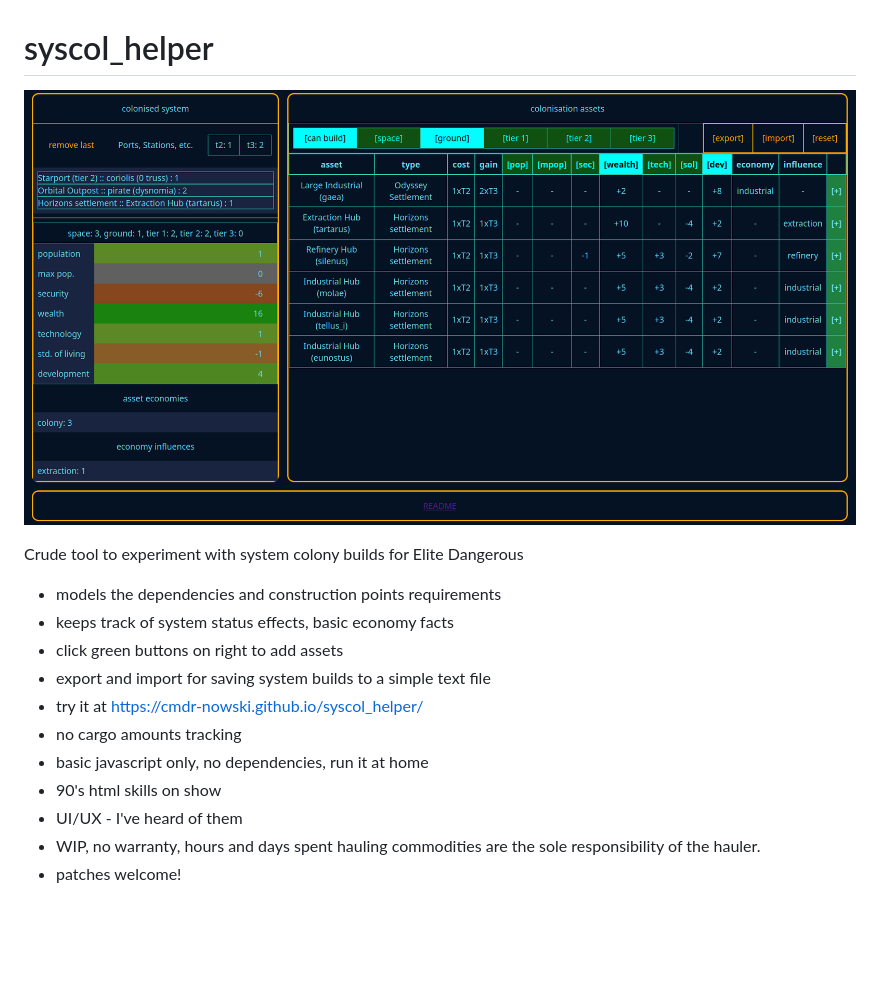
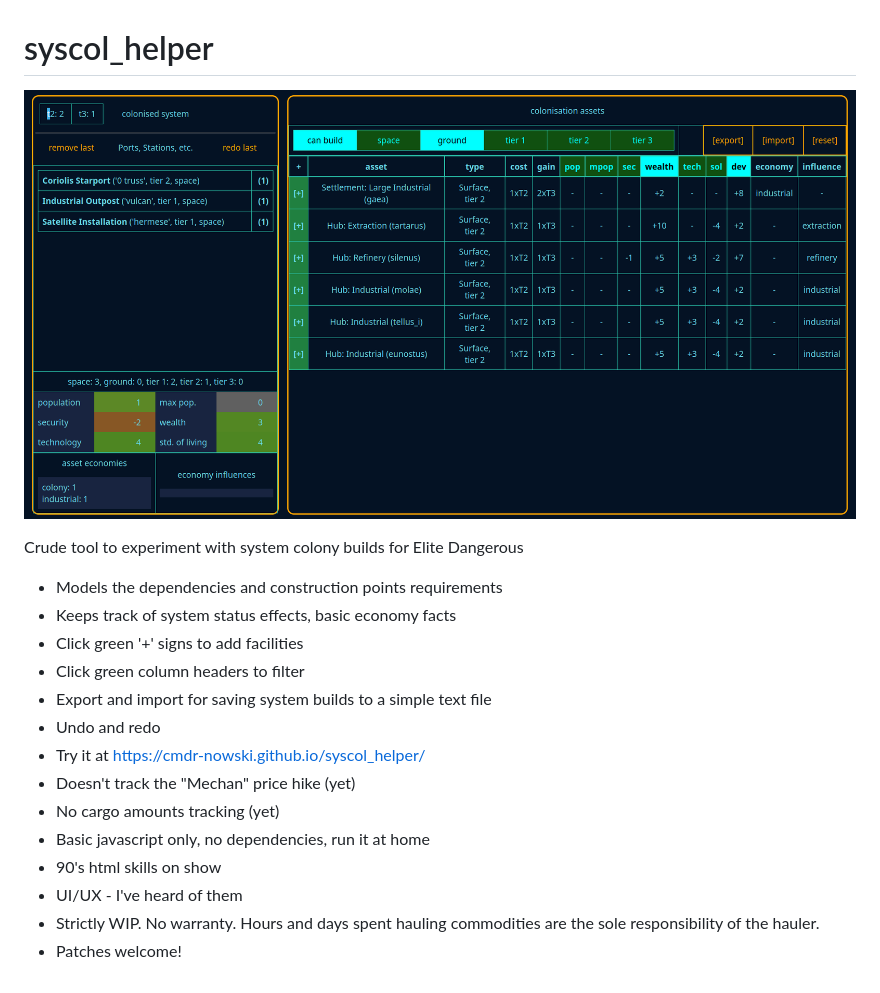
Before and after one commit to cmdr-nowski/syscol_helper, a Markdown page: README.md, the part around the change. Drawn GitHub-style; pictures changed too: syscol.png; blank space fills up the shorter version.

Commit message:
add redo last, various changes possibly some for the better

```diff
--- a/README.md
+++ b/README.md
@@ -4,14 +4,17 @@
 
 Crude tool to experiment with system colony builds for Elite Dangerous
 
-- models the dependencies and construction points requirements
-- keeps track of system status effects, basic economy facts
-- click green buttons on right to add assets
-- export and import for saving system builds to a simple text file
-- try it at https://cmdr-nowski.github.io/syscol_helper/
-- no cargo amounts tracking
-- basic javascript only, no dependencies, run it at home
+- Models the dependencies and construction points requirements
+- Keeps track of system status effects, basic economy facts
+- Click green '+' signs to add facilities
+- Click green column headers to filter
+- Export and import for saving system builds to a simple text file
+- Undo and redo
+- Try it at https://cmdr-nowski.github.io/syscol_helper/
+- Doesn't track the "Mechan" price hike (yet)
+- No cargo amounts tracking (yet)
+- Basic javascript only, no dependencies, run it at home
 - 90's html skills on show
 - UI/UX - I've heard of them
-- WIP, no warranty, hours and days spent hauling commodities are the sole responsibility of the hauler.
-- patches welcome!
+- Strictly WIP. No warranty. Hours and days spent hauling commodities are the sole responsibility of the hauler.
+- Patches welcome!
```
Also changed, not shown: 1 other file.
